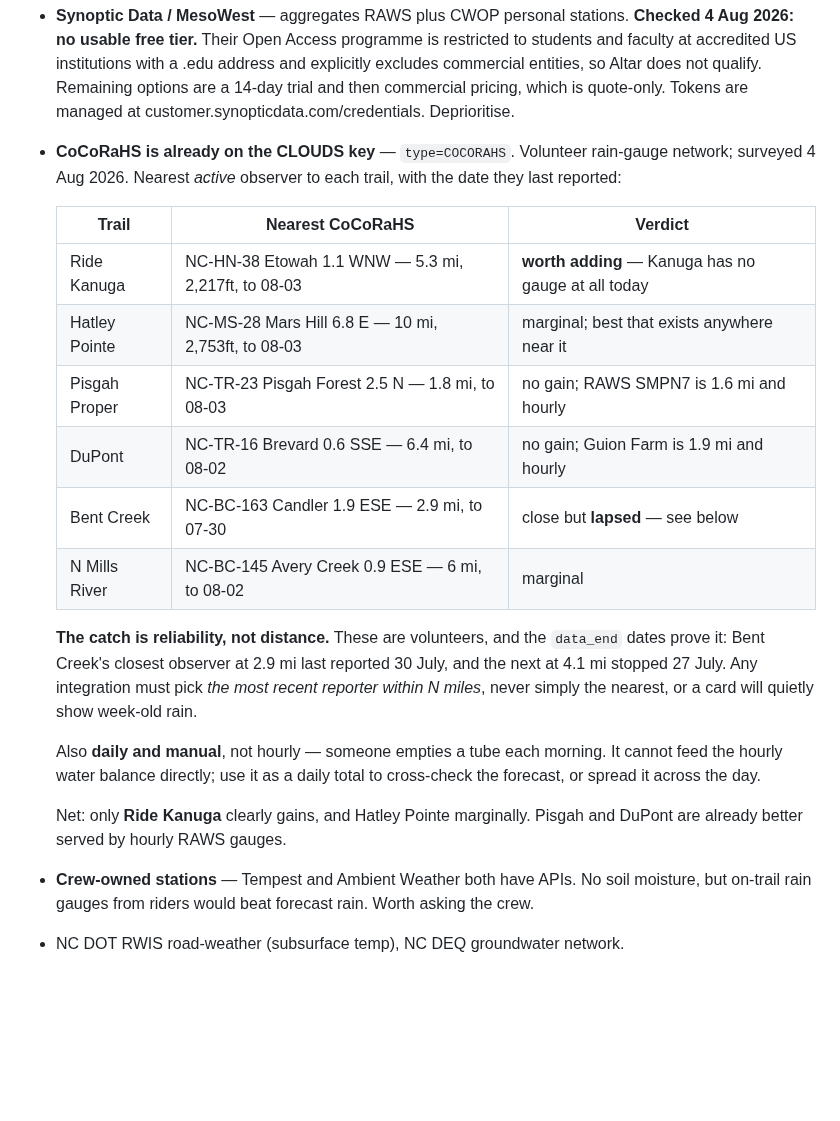
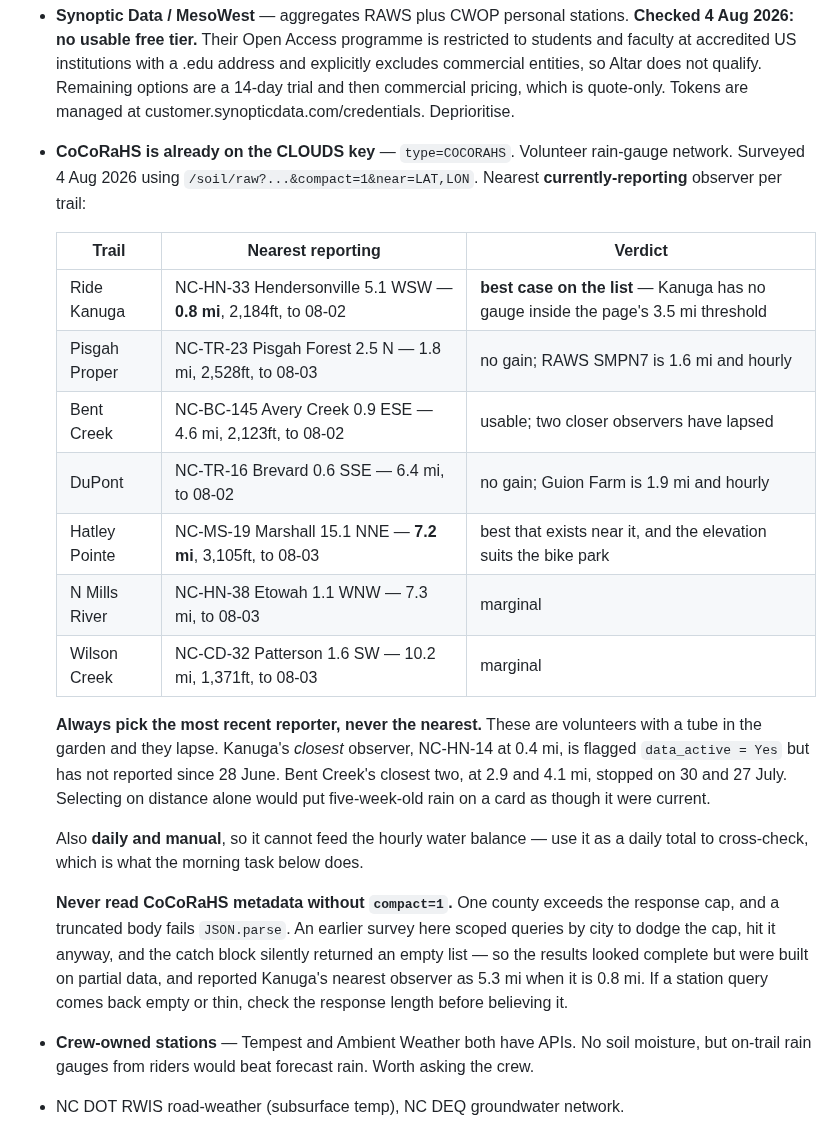
Before and after one commit to altar-bike/Altar-Dirt, a Markdown page: CLAUDE.md, the part around the change. GitHub-like rendering; blank space fills up the shorter version.

Commit message:
Correct the CoCoRaHS survey; it was built on truncated responses
The first survey scoped queries by city to dodge the 20,000 character
cap, hit the cap anyway, and my catch block silently returned an empty
array - so partial data was reported as complete. Redone properly with
compact=1, and the numbers move materially:

- Ride Kanuga's nearest reporting observer is 0.8 mi, not 5.3 mi. That
  is the strongest case on the list, since Kanuga has no gauge inside
  the page's 3.5 mi threshold.
- Hatley Pointe's is 7.2 mi at 3,105 ft, not 10 mi - and that elevation
  suits the bike park better than anything else nearby.
- Bent Creek's nearest reporting is 4.6 mi; the two closer observers
  have lapsed.

The lapse problem is now concrete rather than theoretical: Kanuga's
closest observer at 0.4 mi is flagged active but has not reported since
28 June. Selecting on distance alone would have put five-week-old rain
on a card as current.

Also added the standing warning not to read CoCoRaHS metadata without
compact=1, and to check response length before believing an empty
station list.

Co-Authored-By: Claude Fable 5 <noreply@anthropic.com>
Claude-Session: https://claude.ai/code/session_01PjSxHAFwedUnEQ5nXQuWvU

```diff
--- a/CLAUDE.md
+++ b/CLAUDE.md
@@ -437,30 +437,38 @@ Three things this changes, in order of value:
   trial and then commercial pricing, which is quote-only. Tokens are
   managed at customer.synopticdata.com/credentials. Deprioritise.
 - **CoCoRaHS is already on the CLOUDS key** — `type=COCORAHS`. Volunteer
-  rain-gauge network; surveyed 4 Aug 2026. Nearest *active* observer to
-  each trail, with the date they last reported:
+  rain-gauge network. Surveyed 4 Aug 2026 using
+  `/soil/raw?...&compact=1&near=LAT,LON`. Nearest **currently-reporting**
+  observer per trail:
 
-  | Trail | Nearest CoCoRaHS | Verdict |
+  | Trail | Nearest reporting | Verdict |
   |---|---|---|
-  | Ride Kanuga | NC-HN-38 Etowah 1.1 WNW — 5.3 mi, 2,217ft, to 08-03 | **worth adding** — Kanuga has no gauge at all today |
-  | Hatley Pointe | NC-MS-28 Mars Hill 6.8 E — 10 mi, 2,753ft, to 08-03 | marginal; best that exists anywhere near it |
-  | Pisgah Proper | NC-TR-23 Pisgah Forest 2.5 N — 1.8 mi, to 08-03 | no gain; RAWS SMPN7 is 1.6 mi and hourly |
+  | Ride Kanuga | NC-HN-33 Hendersonville 5.1 WSW — **0.8 mi**, 2,184ft, to 08-02 | **best case on the list** — Kanuga has no gauge inside the page's 3.5 mi threshold |
+  | Pisgah Proper | NC-TR-23 Pisgah Forest 2.5 N — 1.8 mi, 2,528ft, to 08-03 | no gain; RAWS SMPN7 is 1.6 mi and hourly |
+  | Bent Creek | NC-BC-145 Avery Creek 0.9 ESE — 4.6 mi, 2,123ft, to 08-02 | usable; two closer observers have lapsed |
   | DuPont | NC-TR-16 Brevard 0.6 SSE — 6.4 mi, to 08-02 | no gain; Guion Farm is 1.9 mi and hourly |
-  | Bent Creek | NC-BC-163 Candler 1.9 ESE — 2.9 mi, to 07-30 | close but **lapsed** — see below |
-  | N Mills River | NC-BC-145 Avery Creek 0.9 ESE — 6 mi, to 08-02 | marginal |
+  | Hatley Pointe | NC-MS-19 Marshall 15.1 NNE — **7.2 mi**, 3,105ft, to 08-03 | best that exists near it, and the elevation suits the bike park |
+  | N Mills River | NC-HN-38 Etowah 1.1 WNW — 7.3 mi, to 08-03 | marginal |
+  | Wilson Creek | NC-CD-32 Patterson 1.6 SW — 10.2 mi, 1,371ft, to 08-03 | marginal |
 
-  **The catch is reliability, not distance.** These are volunteers, and
-  the `data_end` dates prove it: Bent Creek's closest observer at 2.9 mi
-  last reported 30 July, and the next at 4.1 mi stopped 27 July. Any
-  integration must pick *the most recent reporter within N miles*, never
-  simply the nearest, or a card will quietly show week-old rain.
+  **Always pick the most recent reporter, never the nearest.** These are
+  volunteers with a tube in the garden and they lapse. Kanuga's *closest*
+  observer, NC-HN-14 at 0.4 mi, is flagged `data_active = Yes` but has not
+  reported since 28 June. Bent Creek's closest two, at 2.9 and 4.1 mi,
+  stopped on 30 and 27 July. Selecting on distance alone would put
+  five-week-old rain on a card as though it were current.
 
-  Also **daily and manual**, not hourly — someone empties a tube each
-  morning. It cannot feed the hourly water balance directly; use it as a
-  daily total to cross-check the forecast, or spread it across the day.
+  Also **daily and manual**, so it cannot feed the hourly water balance —
+  use it as a daily total to cross-check, which is what the morning task
+  below does.
 
-  Net: only **Ride Kanuga** clearly gains, and Hatley Pointe marginally.
-  Pisgah and DuPont are already better served by hourly RAWS gauges.
+  **Never read CoCoRaHS metadata without `compact=1`.** One county exceeds
+  the response cap, and a truncated body fails `JSON.parse`. An earlier
+  survey here scoped queries by city to dodge the cap, hit it anyway, and
+  the catch block silently returned an empty list — so the results looked
+  complete but were built on partial data, and reported Kanuga's nearest
+  observer as 5.3 mi when it is 0.8 mi. If a station query comes back
+  empty or thin, check the response length before believing it.
 - **Crew-owned stations** — Tempest and Ambient Weather both have APIs.
   No soil moisture, but on-trail rain gauges from riders would beat
   forecast rain. Worth asking the crew.
```
